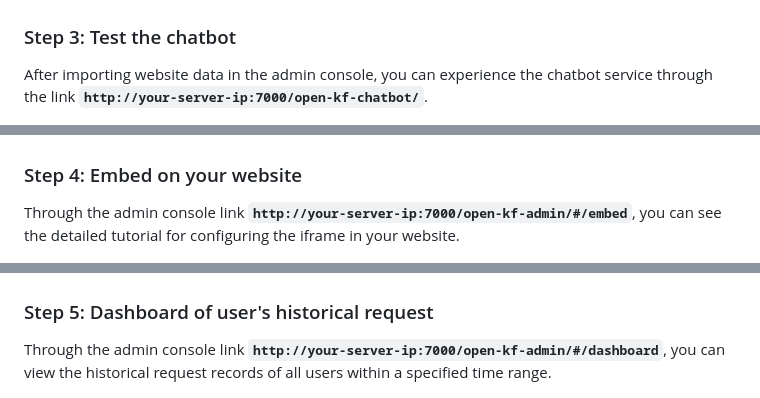
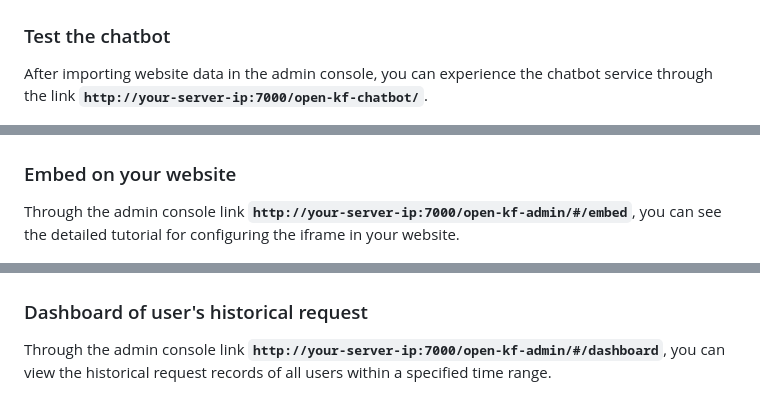
Before and after one commit to mltrev23/rag-gpt, a Markdown page: README.md, 3 parts joined by grey strips. Drawn GitHub-style.

```diff
--- a/README.md
+++ b/README.md
@@ -238,7 +238,7 @@ Clicking on a sub-page allows you to view its full text content. This will be ve
 <img style="display: block; margin: auto; width: 70%;" src="./doc/screenshot-11.jpg">
 </div>
 
-### Step 3: Test the chatbot
+### Test the chatbot
 
 After importing website data in the admin console, you can experience the chatbot service through the link **`http://your-server-ip:7000/open-kf-chatbot/`**.
 
@@ -246,7 +246,7 @@ After importing website data in the admin console, you can experience the chatbo
 <img style="display: block; margin: auto; width: 70%;" src="./doc/screenshot-6.jpg">
 </div>
 
-### Step 4: Embed on your website
+### Embed on your website
 
 Through the admin console link **`http://your-server-ip:7000/open-kf-admin/#/embed`**, you can see the detailed tutorial for configuring the iframe in your website.
 
@@ -261,7 +261,7 @@ Through the admin console link **`http://your-server-ip:7000/open-kf-admin/#/emb
 <img style="display: block; margin: auto; width: 70%;" src="./doc/screenshot-8.jpg">
 </div>
 
-### Step 5: Dashboard of user's historical request
+### Dashboard of user's historical request
 
 Through the admin console link **`http://your-server-ip:7000/open-kf-admin/#/dashboard`**, you can view the historical request records of all users within a specified time range.
 
```
Also changed, not shown: other parts of README.md (+8 -8 lines).
